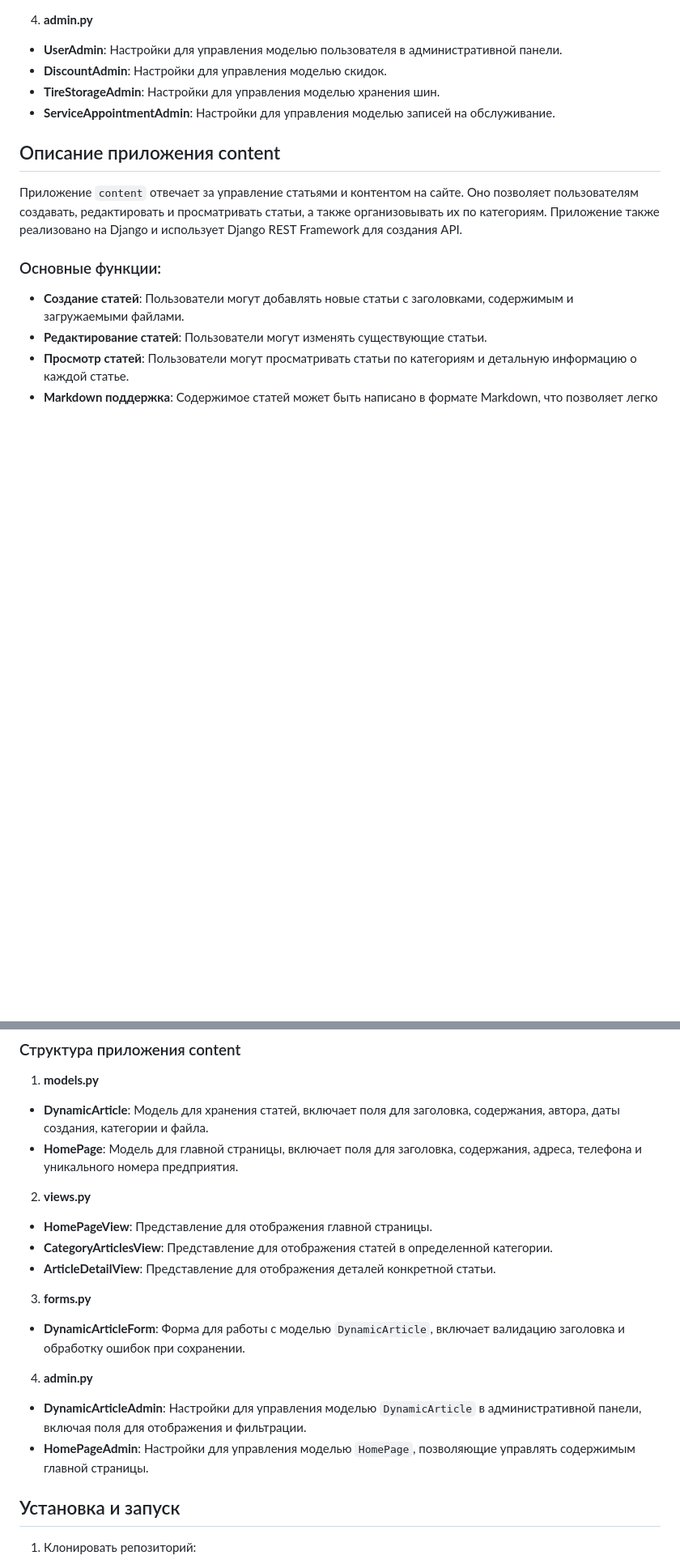
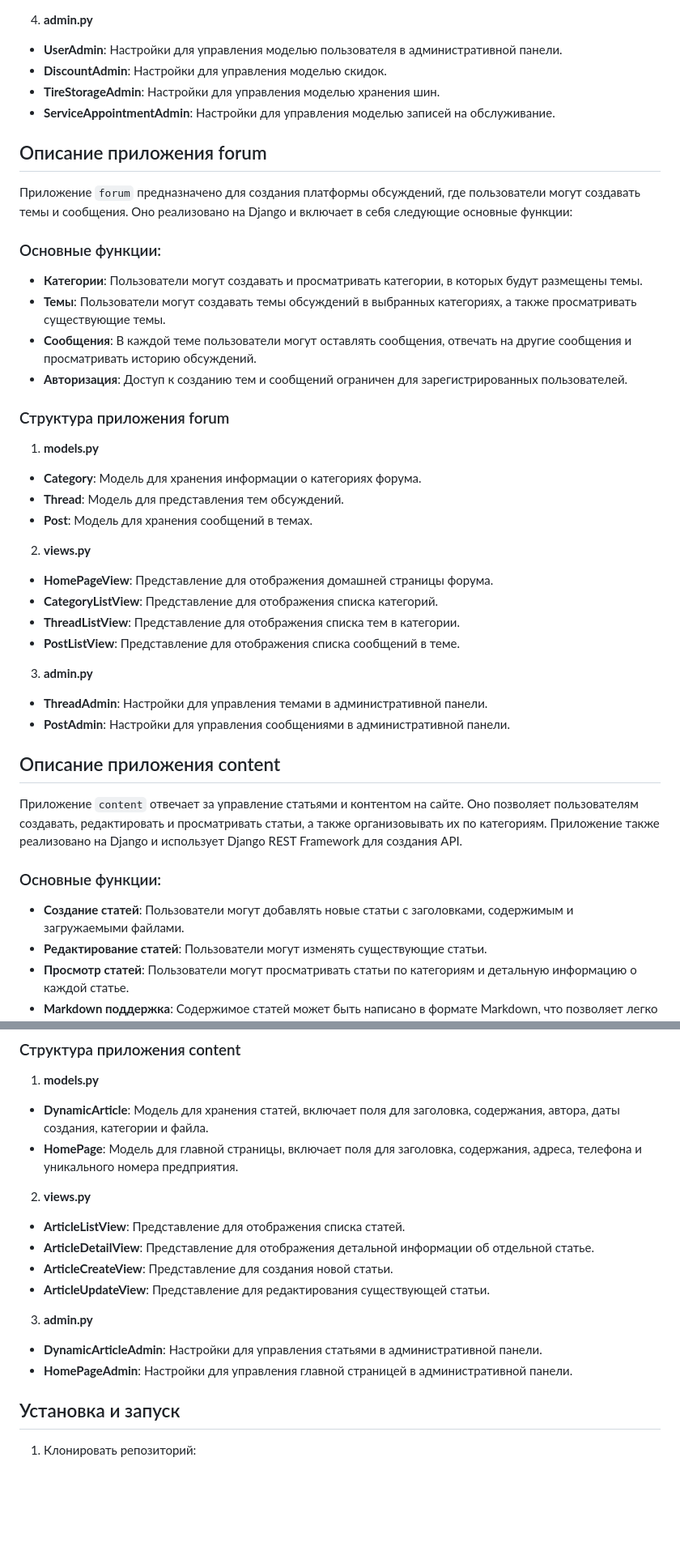
Before and after one commit to alex1983-dotcom/Tires_Service, a Markdown page: README.md, 2 parts joined by grey strips. Shown: that part at 81% size. Drawn GitHub-style; blank space fills up the shorter version.

Commit message:
Изменение файла README.md

```diff
--- a/README.md
+++ b/README.md
@@ -50,6 +50,36 @@
  - **TireStorageAdmin**: Настройки для управления моделью хранения шин.
  - **ServiceAppointmentAdmin**: Настройки для управления моделью записей на обслуживание.
 
+## Описание приложения forum
+
+Приложение `forum` предназначено для создания платформы обсуждений, где пользователи могут создавать темы и сообщения.
+Оно реализовано на Django и включает в себя следующие основные функции:
+
+### Основные функции:
+- **Категории**: Пользователи могут создавать и просматривать категории, в которых будут размещены темы.
+- **Темы**: Пользователи могут создавать темы обсуждений в выбранных категориях, а также просматривать существующие
+    темы.
+- **Сообщения**: В каждой теме пользователи могут оставлять сообщения, отвечать на другие сообщения и просматривать
+    историю обсуждений.
+- **Авторизация**: Доступ к созданию тем и сообщений ограничен для зарегистрированных пользователей.
+
+### Структура приложения forum
+
+1. **models.py**
+ - **Category**: Модель для хранения информации о категориях форума.
+ - **Thread**: Модель для представления тем обсуждений.
+ - **Post**: Модель для хранения сообщений в темах.
+
+2. **views.py**
+ - **HomePageView**: Представление для отображения домашней страницы форума.
+ - **CategoryListView**: Представление для отображения списка категорий.
+ - **ThreadListView**: Представление для отображения списка тем в категории.
+ - **PostListView**: Представление для отображения списка сообщений в теме.
+
+3. **admin.py**
+ - **ThreadAdmin**: Настройки для управления темами в административной панели.
+ - **PostAdmin**: Настройки для управления сообщениями в административной панели.
+
 ## Описание приложения content
 
 Приложение `content` отвечает за управление статьями и контентом на сайте. Оно позволяет пользователям создавать,
@@ -72,18 +102,15 @@ Django и использует Django REST Framework для создания API
      номера предприятия.
 
 2. **views.py**
- - **HomePageView**: Представление для отображения главной страницы.
- - **CategoryArticlesView**: Представление для отображения статей в определенной категории.
- - **ArticleDetailView**: Представление для отображения деталей конкретной статьи.
+ - **ArticleListView**: Представление для отображения списка статей.
+ - **ArticleDetailView**: Представление для отображения детальной информации об отдельной статье.
+ - **ArticleCreateView**: Представление для создания новой статьи.
+ - **ArticleUpdateView**: Представление для редактирования существующей статьи.
 
-3. **forms.py**
- - **DynamicArticleForm**: Форма для работы с моделью `DynamicArticle`, включает валидацию заголовка и обработку
-     ошибок при сохранении.
+3. **admin.py**
+ - **DynamicArticleAdmin**: Настройки для управления статьями в административной панели.
+ - **HomePageAdmin**: Настройки для управления главной страницей в административной панели.
 
-4. **admin.py**
- - **DynamicArticleAdmin**: Настройки для управления моделью `DynamicArticle` в административной панели, включая
-     поля для отображения и фильтрации.
- - **HomePageAdmin**: Настройки для управления моделью `HomePage`, позволяющие управлять содержимым главной страницы.
 
 ## Установка и запуск
 
```
Also changed, not shown: other parts of README.md (+1 -7 lines).
